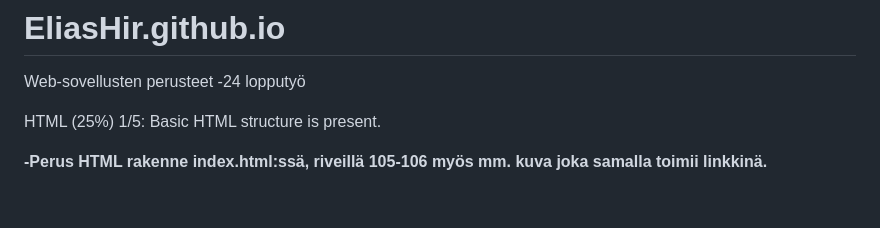
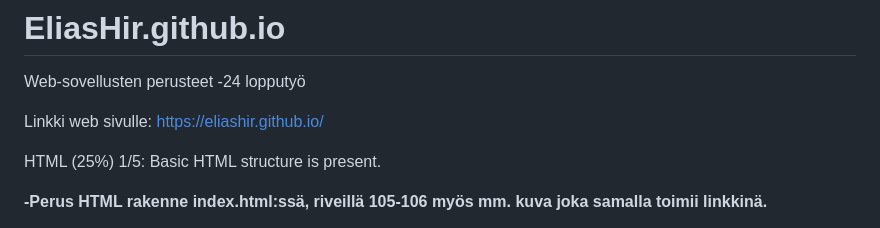
Before and after one commit to EliasHir/EliasHir.github.io, a Markdown page: README.md, the part around the change. Drawn GitHub-style; blank space fills up the shorter version.

Commit message:
Updated README.md
Web page link added to readme

```diff
--- a/README.md
+++ b/README.md
@@ -1,5 +1,8 @@
 # EliasHir.github.io
 Web-sovellusten perusteet -24 lopputyö
+
+Linkki web sivulle:
+https://eliashir.github.io/
 
 HTML (25%)
 1/5:
```
